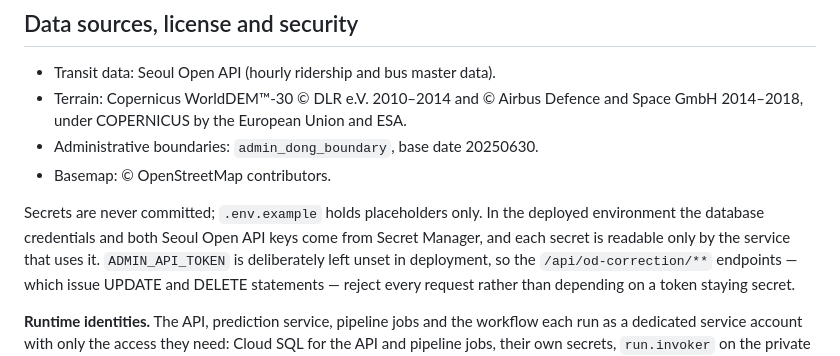
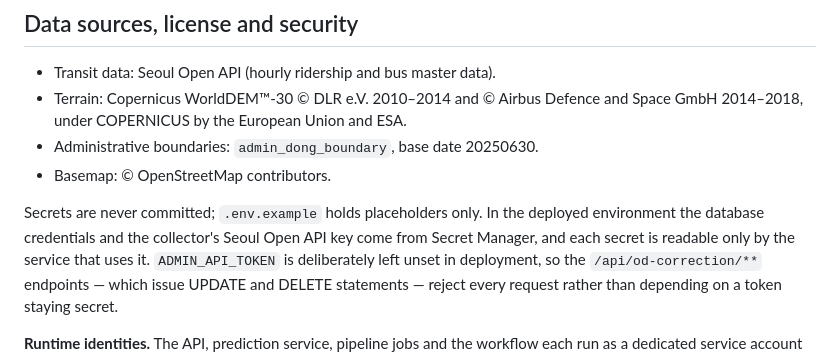
Before and after one commit to Ianx2933/SeoulTransitPlatform, a Markdown page: README.md, the part around the change. Drawn GitHub-style.

Commit message:
README: only the collector's Seoul Open API key remains in Secret Manager

```diff
--- a/README.md
+++ b/README.md
@@ -658,7 +658,7 @@ firebase.json           Hosting config and the /api/** rewrite to Cloud Run
 - Basemap: © OpenStreetMap contributors.
 
 Secrets are never committed; `.env.example` holds placeholders only. In the
-deployed environment the database credentials and both Seoul Open API keys come
+deployed environment the database credentials and the collector's Seoul Open API key come
 from Secret Manager, and each secret is readable only by the service that uses
 it. `ADMIN_API_TOKEN` is deliberately left unset in deployment, so the
 `/api/od-correction/**` endpoints — which issue UPDATE and DELETE statements —
```
